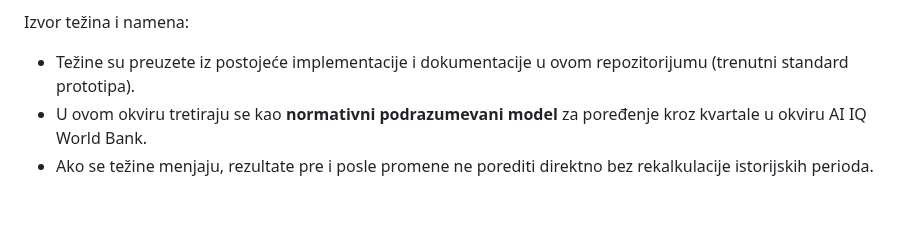
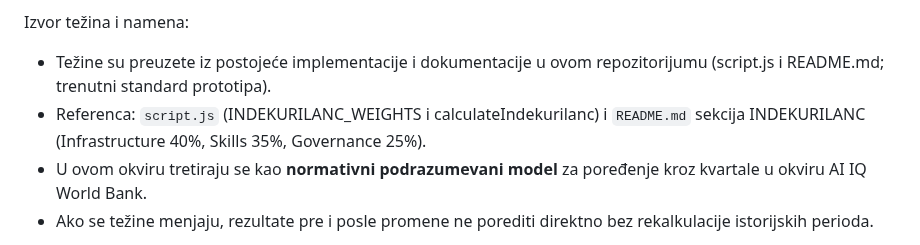
Before and after one commit to spaja86/Ai-Iq-World-Bank, a Markdown page: ai-iq-world-bank-poslovni-izvestaj.md, the part around the change. GitHub-like rendering; blank space fills up the shorter version.

Commit message:
Align sanitization granularity and cite scoring sources
Co-authored-by: spaja86 <33865972+spaja86@users.noreply.github.com>

```diff
--- a/ai-iq-world-bank-poslovni-izvestaj.md
+++ b/ai-iq-world-bank-poslovni-izvestaj.md
@@ -156,7 +156,8 @@ Model u ovom repozitorijumu koristi fiksne težine:
 - Governance 25%
 
 Izvor težina i namena:
-- Težine su preuzete iz postojeće implementacije i dokumentacije u ovom repozitorijumu (trenutni standard prototipa).
+- Težine su preuzete iz postojeće implementacije i dokumentacije u ovom repozitorijumu (script.js i README.md; trenutni standard prototipa).
+- Referenca: `script.js` (INDEKURILANC_WEIGHTS i calculateIndekurilanc) i `README.md` sekcija INDEKURILANC (Infrastructure 40%, Skills 35%, Governance 25%).
 - U ovom okviru tretiraju se kao **normativni podrazumevani model** za poređenje kroz kvartale u okviru AI IQ World Bank.
 - Ako se težine menjaju, rezultate pre i posle promene ne porediti direktno bez rekalkulacije istorijskih perioda.
 
```
Also changed, not shown: investiciona-i-operativna-imovina-registar-plan.md (+1 -1 lines).
